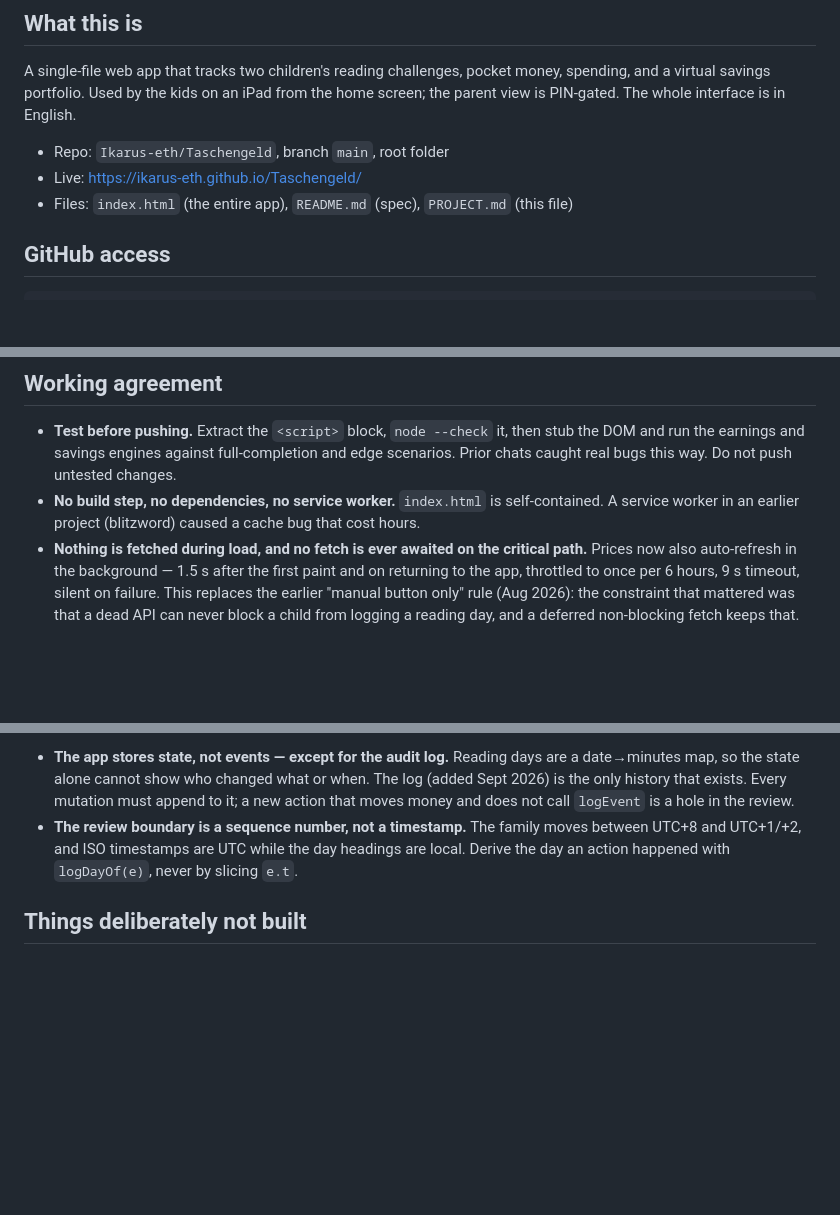
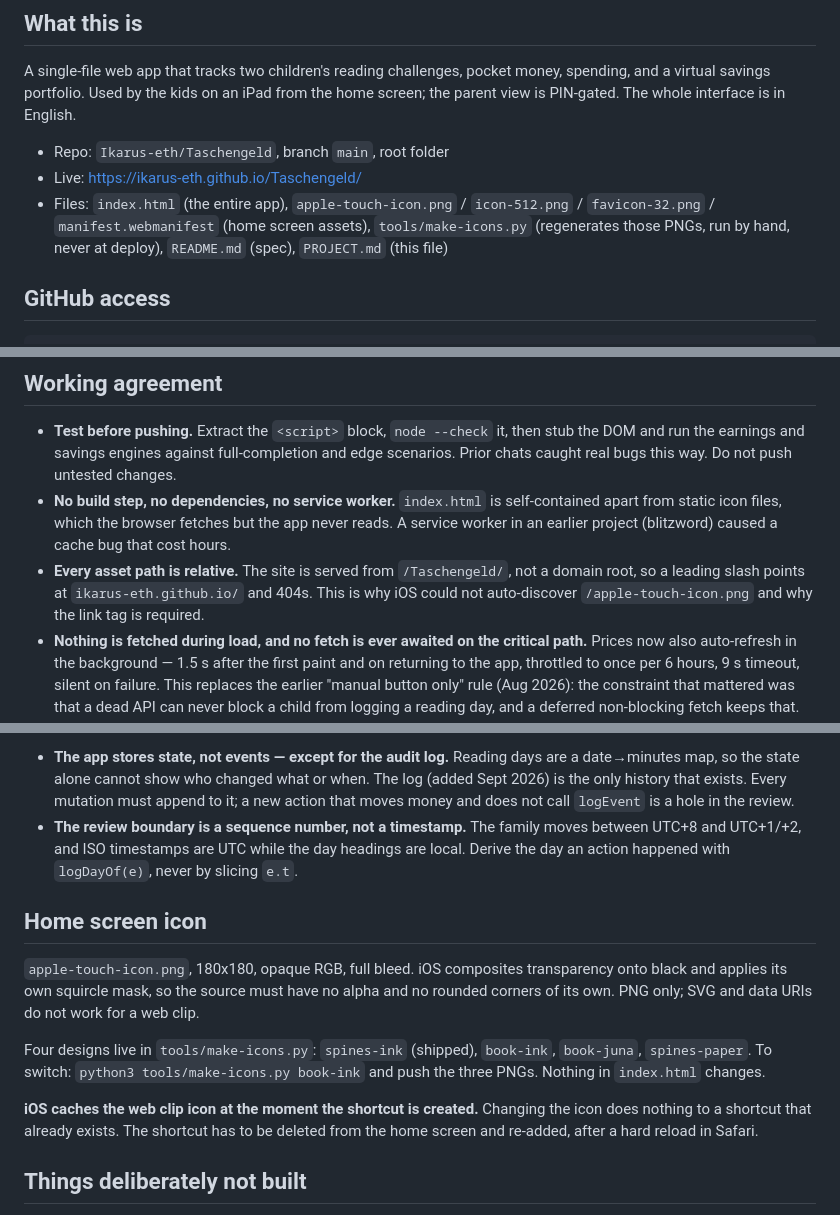
Before and after one commit to Ikarus-eth/Taschengeld, a Markdown page: PROJECT.md, 3 parts joined by grey strips. Drawn GitHub-style; blank space fills up the shorter version.

Commit message:
Brief: icon assets, relative-path rule, iOS icon caching

```diff
--- a/PROJECT.md
+++ b/PROJECT.md
@@ -11,7 +11,10 @@ screen; the parent view is PIN-gated. The whole interface is in English.
 
 - Repo: `Ikarus-eth/Taschengeld`, branch `main`, root folder
 - Live: https://ikarus-eth.github.io/Taschengeld/
-- Files: `index.html` (the entire app), `README.md` (spec), `PROJECT.md` (this file)
+- Files: `index.html` (the entire app), `apple-touch-icon.png` / `icon-512.png` /
+  `favicon-32.png` / `manifest.webmanifest` (home screen assets),
+  `tools/make-icons.py` (regenerates those PNGs, run by hand, never at deploy),
+  `README.md` (spec), `PROJECT.md` (this file)
 
 ## GitHub access
 
@@ -66,8 +69,12 @@ that is not a site failure. Use `raw.githubusercontent.com`, which is allowliste
 - **Test before pushing.** Extract the `<script>` block, `node --check` it, then stub the
   DOM and run the earnings and savings engines against full-completion and edge scenarios.
   Prior chats caught real bugs this way. Do not push untested changes.
-- **No build step, no dependencies, no service worker.** `index.html` is self-contained.
+- **No build step, no dependencies, no service worker.** `index.html` is self-contained
+  apart from static icon files, which the browser fetches but the app never reads.
   A service worker in an earlier project (blitzword) caused a cache bug that cost hours.
+- **Every asset path is relative.** The site is served from `/Taschengeld/`, not a domain
+  root, so a leading slash points at `ikarus-eth.github.io/` and 404s. This is why iOS
+  could not auto-discover `/apple-touch-icon.png` and why the link tag is required.
 - **Nothing is fetched during load, and no fetch is ever awaited on the critical path.**
   Prices now also auto-refresh in the background — 1.5 s after the first paint and on
   returning to the app, throttled to once per 6 hours, 9 s timeout, silent on failure.
@@ -155,6 +162,20 @@ one-time launch anchor, not a template for future cycles.
   UTC+8 and UTC+1/+2, and ISO timestamps are UTC while the day headings are local. Derive
   the day an action happened with `logDayOf(e)`, never by slicing `e.t`.
 
+## Home screen icon
+
+`apple-touch-icon.png`, 180x180, opaque RGB, full bleed. iOS composites transparency onto
+black and applies its own squircle mask, so the source must have no alpha and no rounded
+corners of its own. PNG only; SVG and data URIs do not work for a web clip.
+
+Four designs live in `tools/make-icons.py`: `spines-ink` (shipped), `book-ink`,
+`book-juna`, `spines-paper`. To switch: `python3 tools/make-icons.py book-ink` and push the
+three PNGs. Nothing in `index.html` changes.
+
+**iOS caches the web clip icon at the moment the shortcut is created.** Changing the icon
+does nothing to a shortcut that already exists. The shortcut has to be deleted from the
+home screen and re-added, after a hard reload in Safari.
+
 ## Things deliberately not built
 
 - No backend, no accounts, no sync. Data is `localStorage` on one device, with JSON
```
